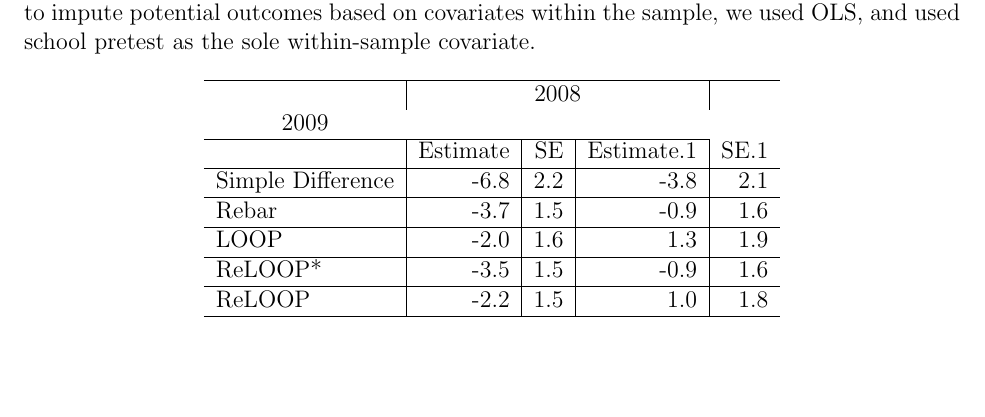
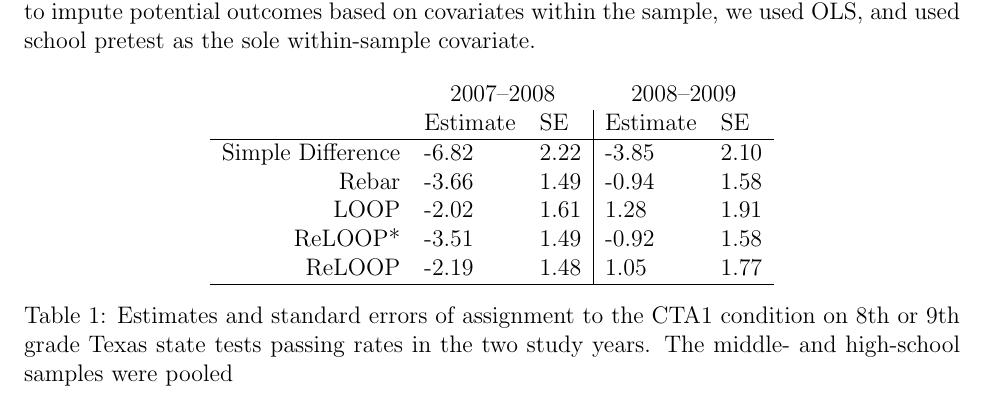
Before and after one commit to adamSales/rebarLoop, a LaTeX document (paperShell.tex, which reads application2.tex): part of page 19 of 22, cut so that both start at the same text, the shorter picture padded with empty space. Compiled offline with pdfLaTeX.

Commit message:
mess w table, etc

```diff
--- a/application2.tex
+++ b/application2.tex
@@ -98,27 +98,24 @@ using random forests to impute potential outcomes based on covariates
 within the sample, we used OLS, and used school pretest as the sole
 within-sample covariate.
 
-\begin{table}[H]
+% latex table generated in R 3.4.4 by xtable 1.8-2 package
+% Wed Mar  6 07:45:22 2019
+\begin{table}[ht]
 \centering
-\begin{tabular}{l|r|r|r|r}
-\hline
-\multicolumn{1}{c|}{ } & \multicolumn{3}{c|}{2008} & \multicolumn{3}{c}{2009} \\
-\cline{2-4} \cline{5-7}
- & Estimate & SE & Estimate.1 & SE.1\\
-\hline
-Simple Difference & -6.8 & 2.2 & -3.8 & 2.1\\
-\hline
-Rebar & -3.7 & 1.5 & -0.9 & 1.6\\
-\hline
-LOOP & -2.0 & 1.6 & 1.3 & 1.9\\
-\hline
-ReLOOP* & -3.5 & 1.5 & -0.9 & 1.6\\
-\hline
-ReLOOP & -2.2 & 1.5 & 1.0 & 1.8\\
-\hline
+\begin{tabular}{rll|ll}
+   &\multicolumn{2}{c}{2007--2008}&\multicolumn{2}{c}{2008--2009}\\
+ &Estimate&SE&Estimate&SE\\
+ \hline
+Simple Difference & -6.82 & 2.22 & -3.85 & 2.10 \\
+  Rebar & -3.66 & 1.49 & -0.94 & 1.58 \\
+  LOOP & -2.02 & 1.61 & 1.28 & 1.91 \\
+  ReLOOP* & -3.51 & 1.49 & -0.92 & 1.58 \\
+  ReLOOP & -2.19 & 1.48 & 1.05 & 1.77 \\
+   \hline
 \end{tabular}
+\caption{Estimates and standard errors of assignment to the CTA1 condition on 8th or 9th grade Texas state tests passing rates in the two study years. The middle- and high-school samples were pooled}
+\label{tab:resultsCT}
 \end{table}
-
 
 
 The results are displayed in Table \ref{tab:resultsCT}.
```
Also changed, not shown: application2.tex (4 more changed lines).
